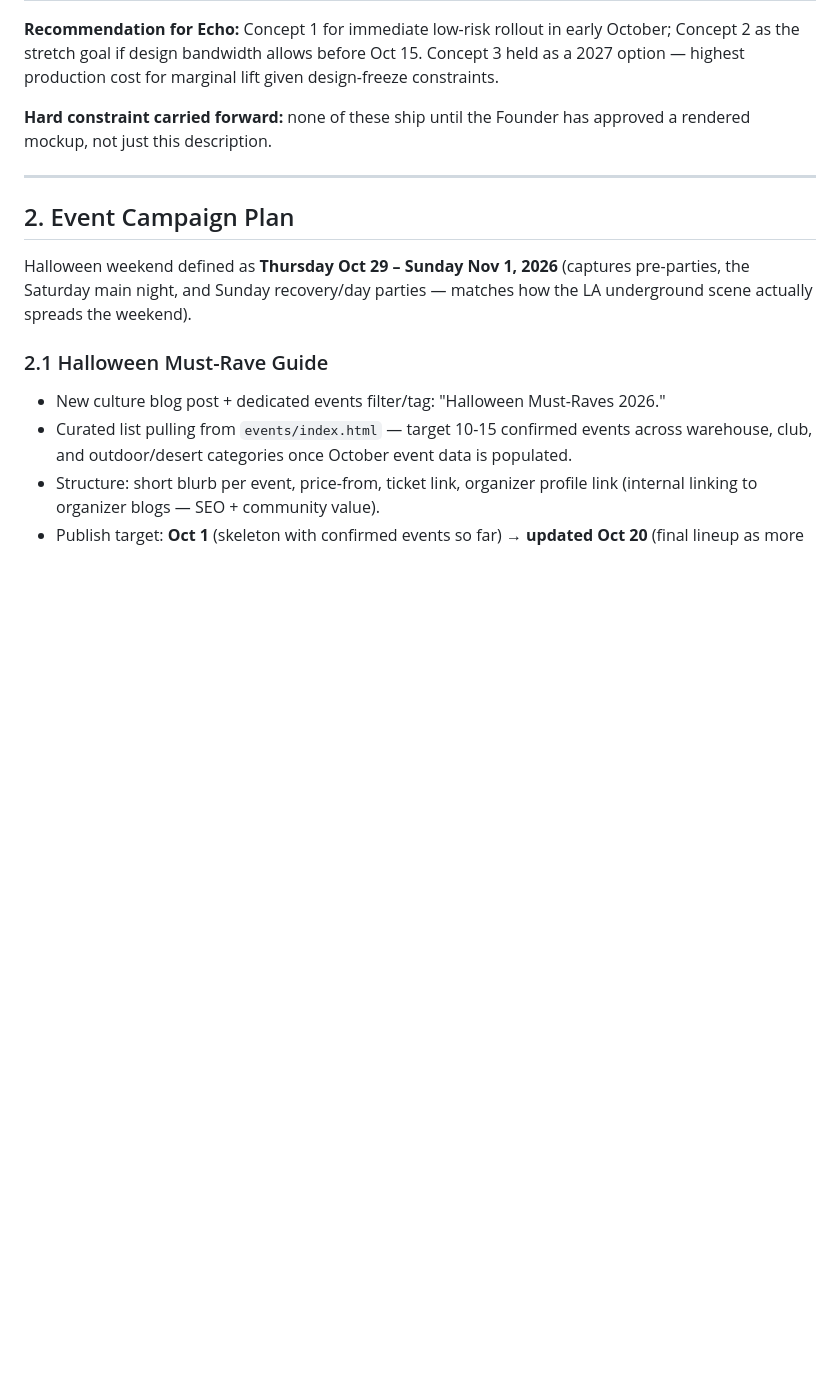
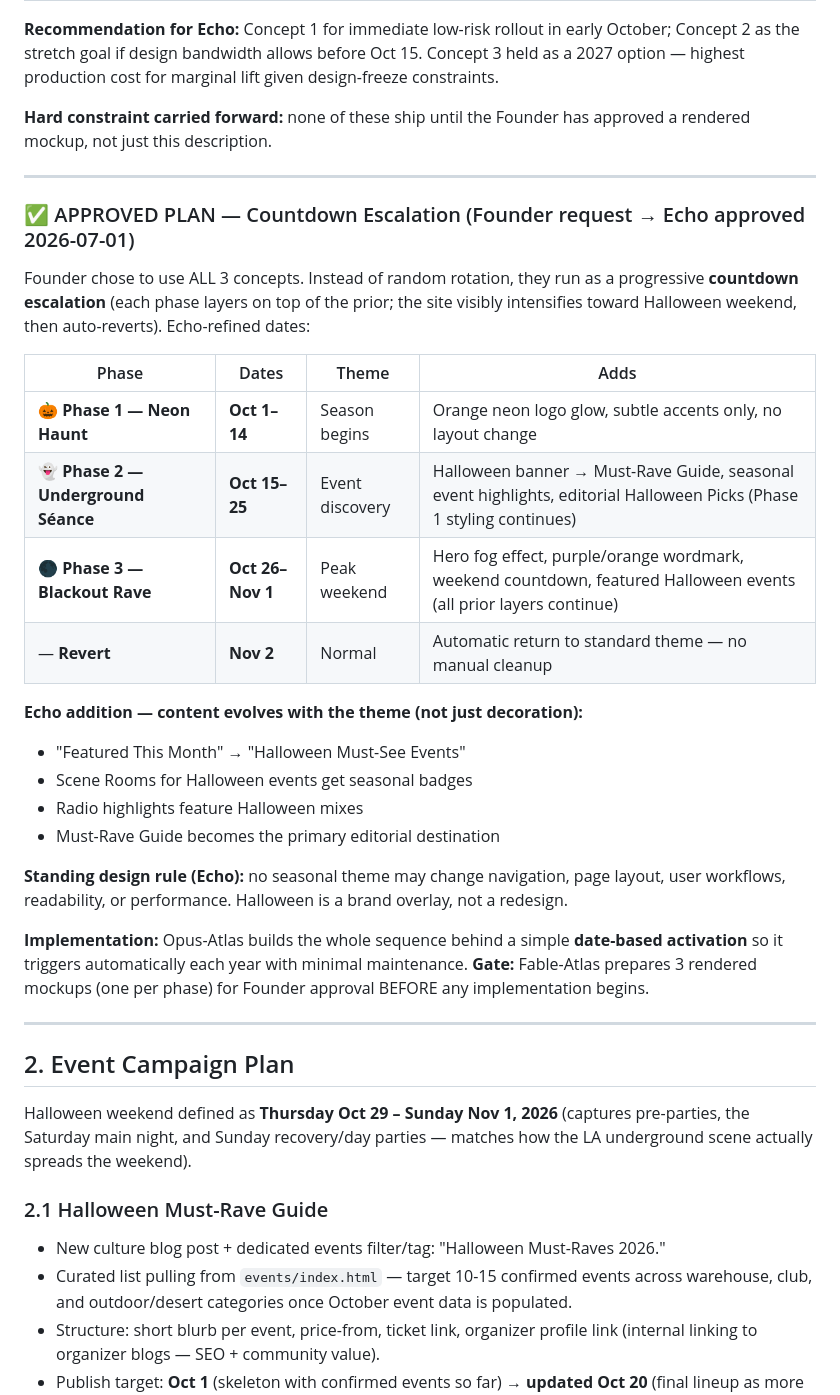
Before and after one commit to KEEPITIL/keepitil.github.io, a Markdown page: MARKETING/HALLOWEEN-CAMPAIGN-FRAMEWORK.md, the part around the change. Rendered like a GitHub page; blank space fills up the shorter version.

Commit message:
docs: executive ops pack — analytics spec, mission control polish, scene rooms, automation, ops playbook, partnership CRM, halloween framework

```diff
--- a/MARKETING/HALLOWEEN-CAMPAIGN-FRAMEWORK.md
+++ b/MARKETING/HALLOWEEN-CAMPAIGN-FRAMEWORK.md
@@ -28,6 +28,29 @@ All concepts keep the dark base + neon-green brand core intact and treat Hallowe
 **Recommendation for Echo:** Concept 1 for immediate low-risk rollout in early October; Concept 2 as the stretch goal if design bandwidth allows before Oct 15. Concept 3 held as a 2027 option — highest production cost for marginal lift given design-freeze constraints.
 
 **Hard constraint carried forward:** none of these ship until the Founder has approved a rendered mockup, not just this description.
+
+---
+
+### ✅ APPROVED PLAN — Countdown Escalation (Founder request → Echo approved 2026-07-01)
+
+Founder chose to use ALL 3 concepts. Instead of random rotation, they run as a progressive **countdown escalation** (each phase layers on top of the prior; the site visibly intensifies toward Halloween weekend, then auto-reverts). Echo-refined dates:
+
+| Phase | Dates | Theme | Adds |
+|-------|-------|-------|------|
+| 🎃 **Phase 1 — Neon Haunt** | **Oct 1–14** | Season begins | Orange neon logo glow, subtle accents only, no layout change |
+| 👻 **Phase 2 — Underground Séance** | **Oct 15–25** | Event discovery | Halloween banner → Must-Rave Guide, seasonal event highlights, editorial Halloween Picks (Phase 1 styling continues) |
+| 🌑 **Phase 3 — Blackout Rave** | **Oct 26–Nov 1** | Peak weekend | Hero fog effect, purple/orange wordmark, weekend countdown, featured Halloween events (all prior layers continue) |
+| — **Revert** | **Nov 2** | Normal | Automatic return to standard theme — no manual cleanup |
+
+**Echo addition — content evolves with the theme (not just decoration):**
+- "Featured This Month" → "Halloween Must-See Events"
+- Scene Rooms for Halloween events get seasonal badges
+- Radio highlights feature Halloween mixes
+- Must-Rave Guide becomes the primary editorial destination
+
+**Standing design rule (Echo):** no seasonal theme may change navigation, page layout, user workflows, readability, or performance. Halloween is a brand overlay, not a redesign.
+
+**Implementation:** Opus-Atlas builds the whole sequence behind a simple **date-based activation** so it triggers automatically each year with minimal maintenance. **Gate:** Fable-Atlas prepares 3 rendered mockups (one per phase) for Founder approval BEFORE any implementation begins.
 
 ---
 
```
